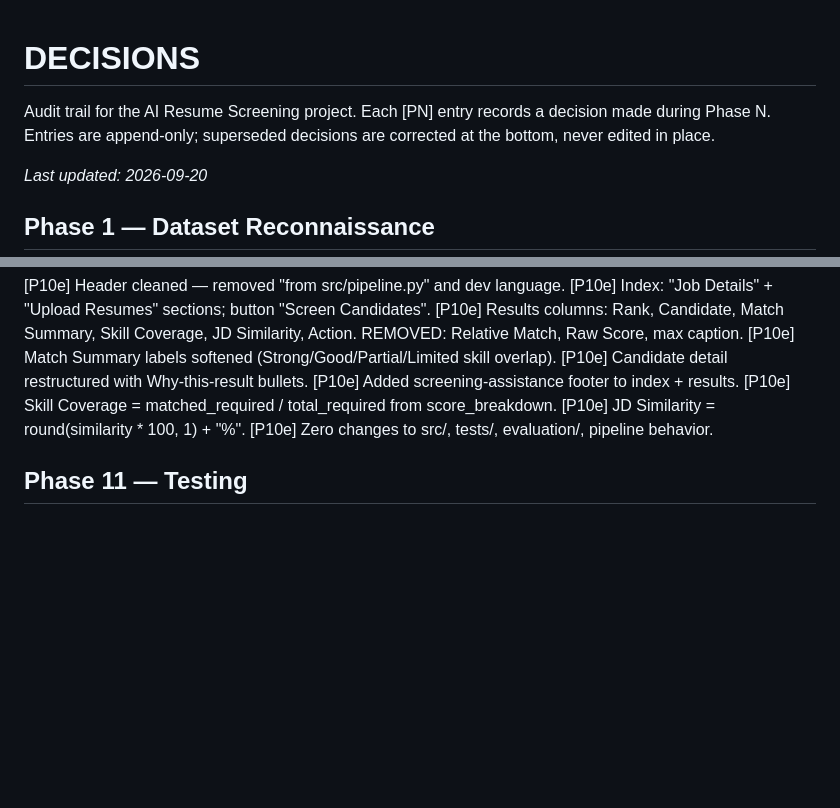
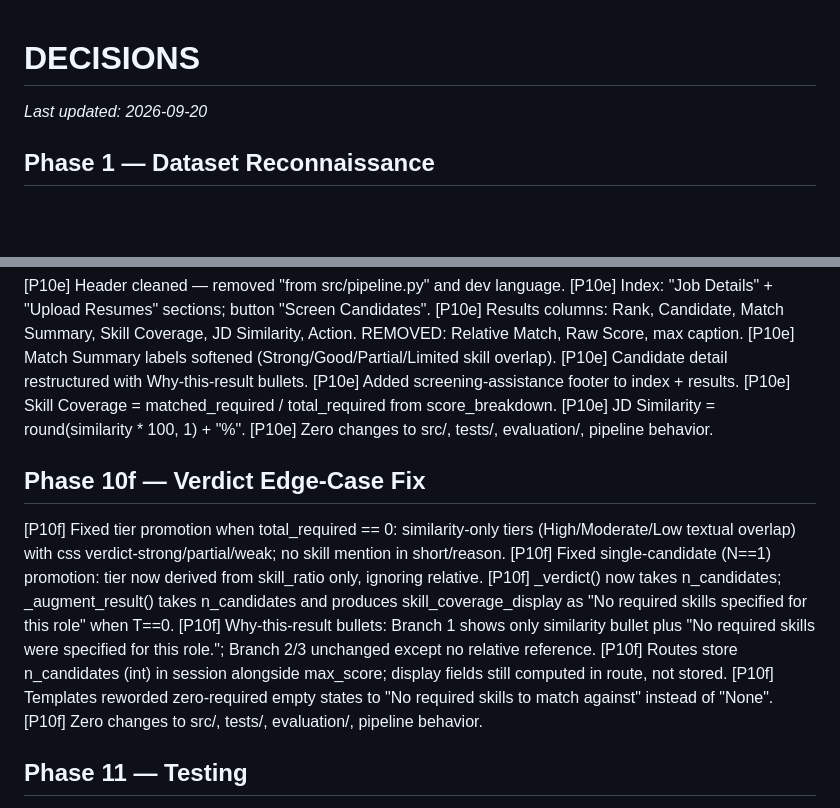
Before and after one commit to 59-abhishekdubey/resume-screening-system, a Markdown page: DECISIONS.md, 2 parts joined by grey strips. GitHub-like rendering; blank space fills up the shorter version.

Commit message:
docs: polish DECISIONS.md structure, add corrections all 12 [Phase]

```diff
--- a/DECISIONS.md
+++ b/DECISIONS.md
@@ -1,6 +1,4 @@
 # DECISIONS
-
-Audit trail for the AI Resume Screening project. Each [PN] entry records a decision made during Phase N. Entries are append-only; superseded decisions are corrected at the bottom, never edited in place.
 
 _Last updated: 2026-09-20_
 
@@ -117,6 +115,15 @@ All self-checks pass, no forbidden imports, and the files only contain presentat
 [P10e] JD Similarity = round(similarity * 100, 1) + "%".
 [P10e] Zero changes to src/, tests/, evaluation/, pipeline behavior.
 
+## Phase 10f — Verdict Edge-Case Fix
+[P10f] Fixed tier promotion when total_required == 0: similarity-only tiers (High/Moderate/Low textual overlap) with css verdict-strong/partial/weak; no skill mention in short/reason.
+[P10f] Fixed single-candidate (N==1) promotion: tier now derived from skill_ratio only, ignoring relative.
+[P10f] _verdict() now takes n_candidates; _augment_result() takes n_candidates and produces skill_coverage_display as "No required skills specified for this role" when T==0.
+[P10f] Why-this-result bullets: Branch 1 shows only similarity bullet plus "No required skills were specified for this role."; Branch 2/3 unchanged except no relative reference.
+[P10f] Routes store n_candidates (int) in session alongside max_score; display fields still computed in route, not stored.
+[P10f] Templates reworded zero-required empty states to "No required skills to match against" instead of "None".
+[P10f] Zero changes to src/, tests/, evaluation/, pipeline behavior.
+
 ## Phase 11 — Testing
 [P11] NOT RECORDED — decisions from this phase were not captured in real time. Backfill by inspecting outputs/results/ and git log if needed.
 
```
